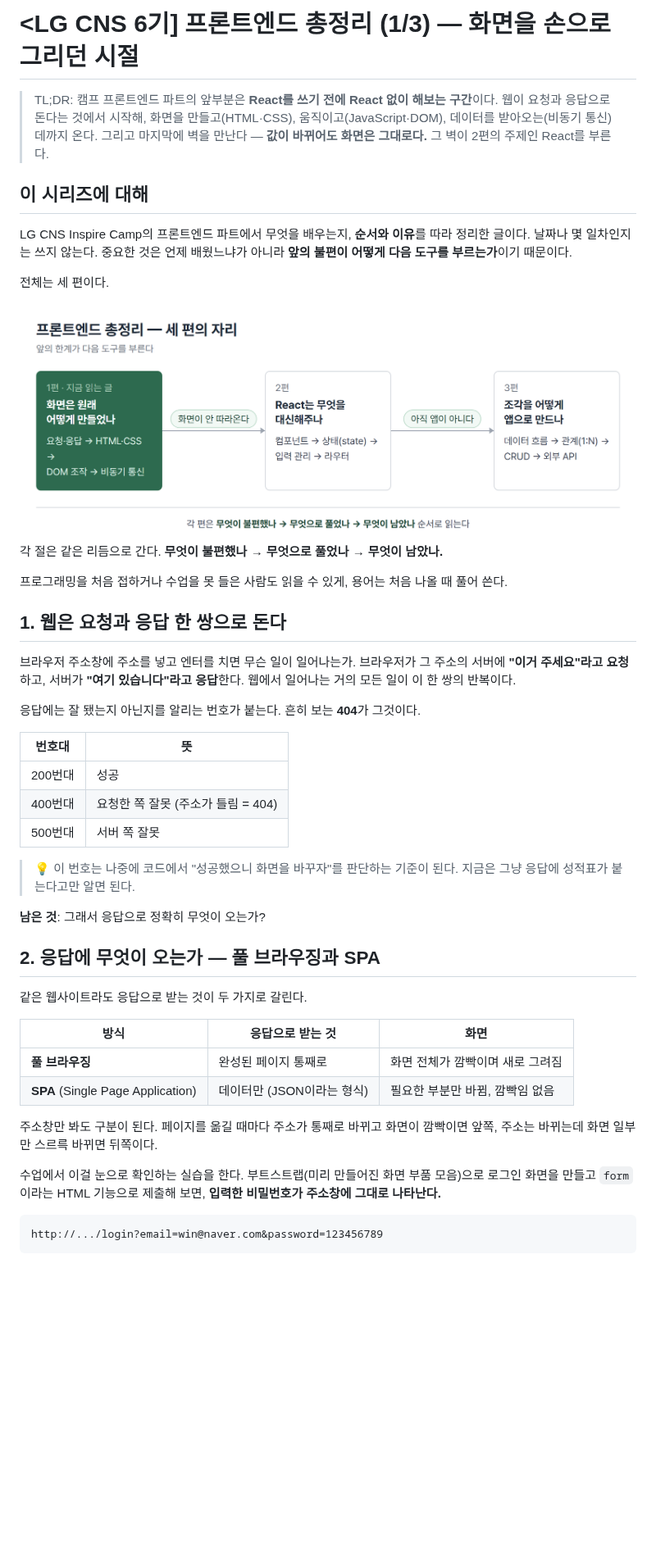
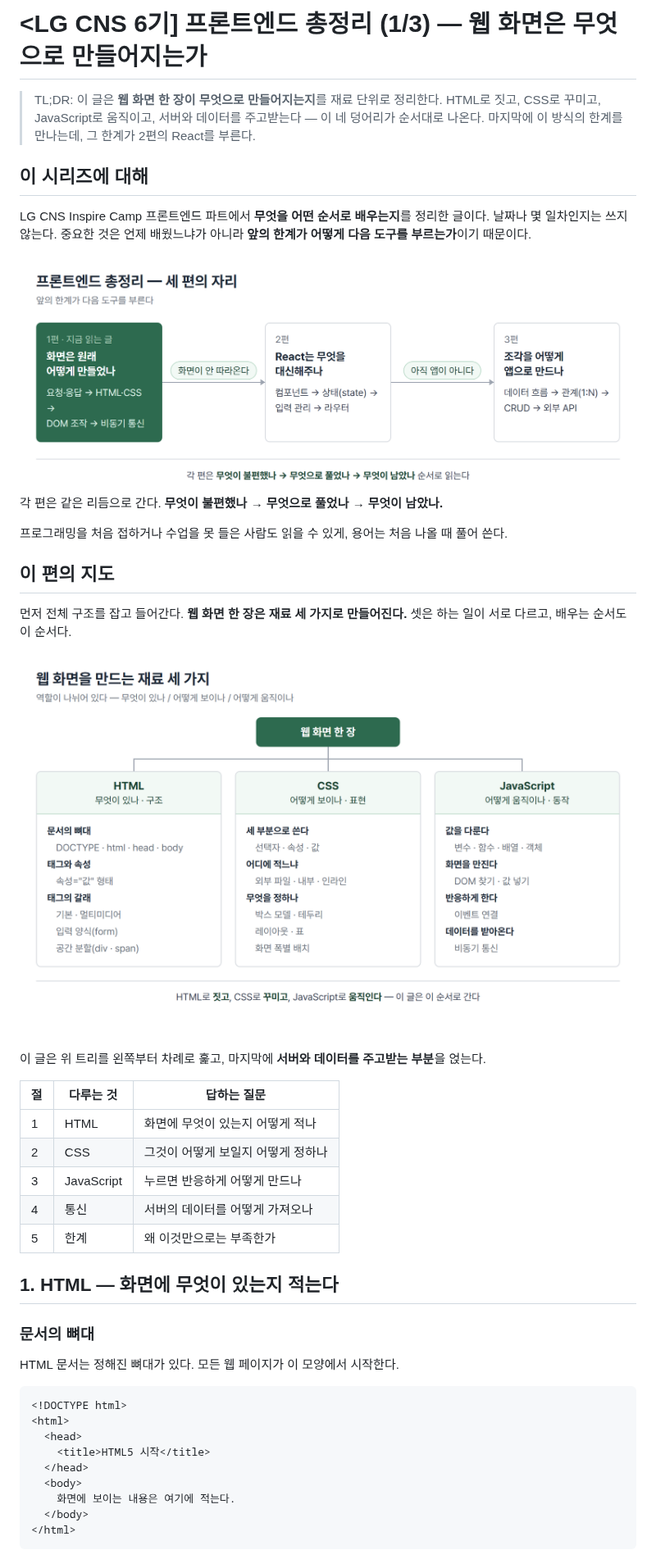
Before and after one commit to bapzzi/LG-CNS-6-TIL, a Markdown page: 본교육/프론트엔드-총정리-1.md, the part around one of its changes. Shown at 82% size. Drawn GitHub-style; pictures changed too: 본교육/images/프론트총정리-1-재료트리.png (added); blank space fills up the shorter version.

````diff
--- a/본교육/프론트엔드-총정리-1.md
+++ b/본교육/프론트엔드-총정리-1.md
@@ -1,49 +1,48 @@
-# <LG CNS 6기] 프론트엔드 총정리 (1/3) — 화면을 손으로 그리던 시절
+# <LG CNS 6기] 프론트엔드 총정리 (1/3) — 웹 화면은 무엇으로 만들어지는가
 
-> TL;DR: 캠프 프론트엔드 파트의 앞부분은 **React를 쓰기 전에 React 없이 해보는 구간**이다. 웹이 요청과 응답으로 돈다는 것에서 시작해, 화면을 만들고(HTML·CSS), 움직이고(JavaScript·DOM), 데이터를 받아오는(비동기 통신) 데까지 온다. 그리고 마지막에 벽을 만난다 — **값이 바뀌어도 화면은 그대로다.** 그 벽이 2편의 주제인 React를 부른다.
+> TL;DR: 이 글은 **웹 화면 한 장이 무엇으로 만들어지는지**를 재료 단위로 정리한다. HTML로 짓고, CSS로 꾸미고, JavaScript로 움직이고, 서버와 데이터를 주고받는다 — 이 네 덩어리가 순서대로 나온다. 마지막에 이 방식의 한계를 만나는데, 그 한계가 2편의 React를 부른다.
 
 ## 이 시리즈에 대해
 
-LG CNS Inspire Camp의 프론트엔드 파트에서 무엇을 배우는지, **순서와 이유**를 따라 정리한 글이다. 날짜나 몇 일차인지는 쓰지 않는다. 중요한 것은 언제 배웠느냐가 아니라 **앞의 불편이 어떻게 다음 도구를 부르는가**이기 때문이다.
-
-전체는 세 편이다.
+LG CNS Inspire Camp 프론트엔드 파트에서 **무엇을 어떤 순서로 배우는지**를 정리한 글이다. 날짜나 몇 일차인지는 쓰지 않는다. 중요한 것은 언제 배웠느냐가 아니라 **앞의 한계가 어떻게 다음 도구를 부르는가**이기 때문이다.
 
 ![프론트엔드 총정리 — 세 편의 자리](images/프론트총정리-지도-1.png)
 
-각 절은 같은 리듬으로 간다. **무엇이 불편했나 → 무엇으로 풀었나 → 무엇이 남았나.**
+각 편은 같은 리듬으로 간다. **무엇이 불편했나 → 무엇으로 풀었나 → 무엇이 남았나.**
 
 프로그래밍을 처음 접하거나 수업을 못 들은 사람도 읽을 수 있게, 용어는 처음 나올 때 풀어 쓴다.
 
-## 1. 웹은 요청과 응답 한 쌍으로 돈다
+## 이 편의 지도
 
-브라우저 주소창에 주소를 넣고 엔터를 치면 무슨 일이 일어나는가. 브라우저가 그 주소의 서버에 **"이거 주세요"라고 요청**하고, 서버가 **"여기 있습니다"라고 응답**한다. 웹에서 일어나는 거의 모든 일이 이 한 쌍의 반복이다.
+먼저 전체 구조를 잡고 들어간다. **웹 화면 한 장은 재료 세 가지로 만들어진다.** 셋은 하는 일이 서로 다르고, 배우는 순서도 이 순서다.
 
-응답에는 잘 됐는지 아닌지를 알리는 번호가 붙는다. 흔히 보는 **404**가 그것이다.
+![웹 화면을 만드는 재료 세 가지](images/프론트총정리-1-재료트리.png)
 
-| 번호대 | 뜻 |
-|---|---|
-| 200번대 | 성공 |
-| 400번대 | 요청한 쪽 잘못 (주소가 틀림 = 404) |
-| 500번대 | 서버 쪽 잘못 |
+이 글은 위 트리를 왼쪽부터 차례로 훑고, 마지막에 **서버와 데이터를 주고받는 부분**을 얹는다.
 
-> 💡 이 번호는 나중에 코드에서 "성공했으니 화면을 바꾸자"를 판단하는 기준이 된다. 지금은 그냥 응답에 성적표가 붙는다고만 알면 된다.
+| 절 | 다루는 것 | 답하는 질문 |
+|---|---|---|
+| 1 | HTML | 화면에 무엇이 있는지 어떻게 적나 |
+| 2 | CSS | 그것이 어떻게 보일지 어떻게 정하나 |
+| 3 | JavaScript | 누르면 반응하게 어떻게 만드나 |
+| 4 | 통신 | 서버의 데이터를 어떻게 가져오나 |
+| 5 | 한계 | 왜 이것만으로는 부족한가 |
 
-**남은 것**: 그래서 응답으로 정확히 무엇이 오는가?
+## 1. HTML — 화면에 무엇이 있는지 적는다
 
-## 2. 응답에 무엇이 오는가 — 풀 브라우징과 SPA
+### 문서의 뼈대
 
-같은 웹사이트라도 응답으로 받는 것이 두 가지로 갈린다.
+HTML 문서는 정해진 뼈대가 있다. 모든 웹 페이지가 이 모양에서 시작한다.
 
-| 방식 | 응답으로 받는 것 | 화면 |
-|---|---|---|
-| **풀 브라우징** | 완성된 페이지 통째로 | 화면 전체가 깜빡이며 새로 그려짐 |
-| **SPA** (Single Page Application) | 데이터만 (JSON이라는 형식) | 필요한 부분만 바뀜, 깜빡임 없음 |
-
-주소창만 봐도 구분이 된다. 페이지를 옮길 때마다 주소가 통째로 바뀌고 화면이 깜빡이면 앞쪽, 주소는 바뀌는데 화면 일부만 스르륵 바뀌면 뒤쪽이다.
-
-수업에서 이걸 눈으로 확인하는 실습을 한다. 부트스트랩(미리 만들어진 화면 부품 모음)으로 로그인 화면을 만들고 `form`이라는 HTML 기능으로 제출해 보면, **입력한 비밀번호가 주소창에 그대로 나타난다.**
-
-```
-http://.../login?email=win@naver.com&password=123456789
+```html
+<!DOCTYPE html>
+<html>
+  <head>
+    <title>HTML5 시작</title>
+  </head>
+  <body>
+    화면에 보이는 내용은 여기에 적는다.
+  </body>
+</html>
 ```
 
````
Also changed, not shown: other parts of 본교육/프론트엔드-총정리-1.md (+171 -55 lines).
